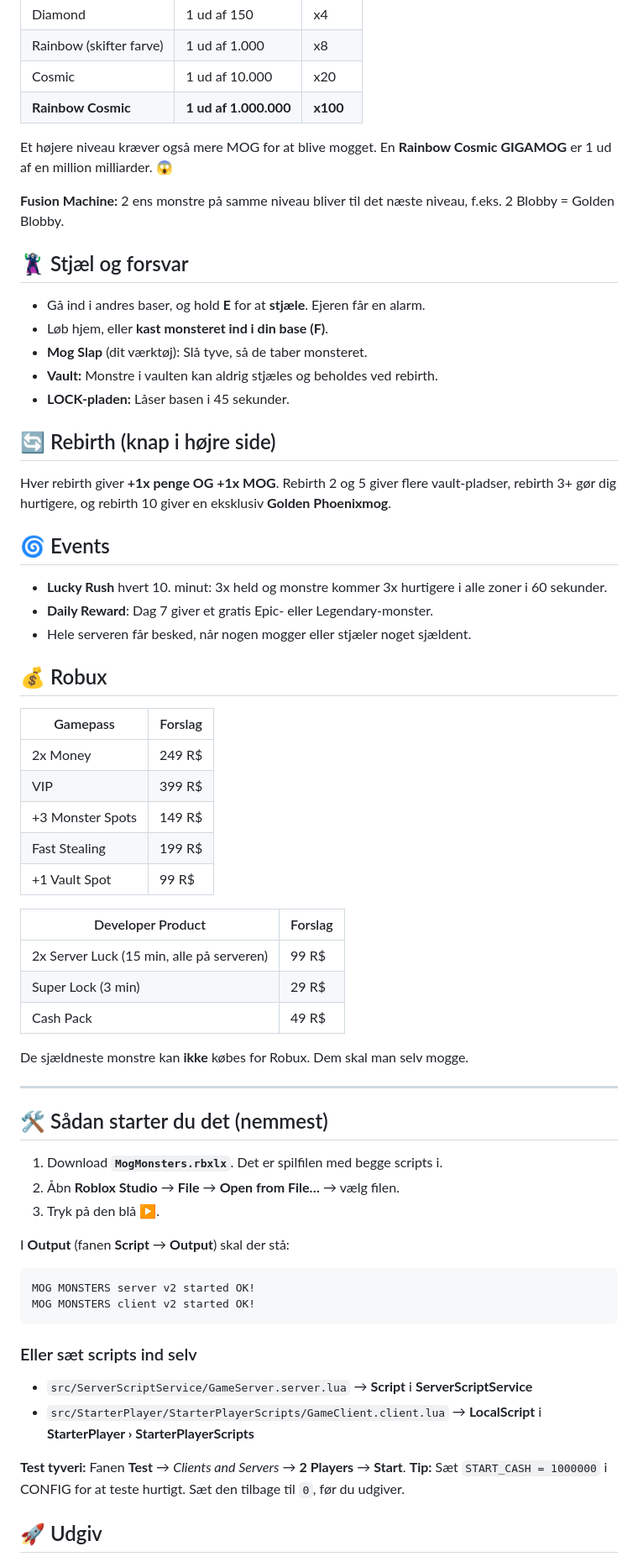
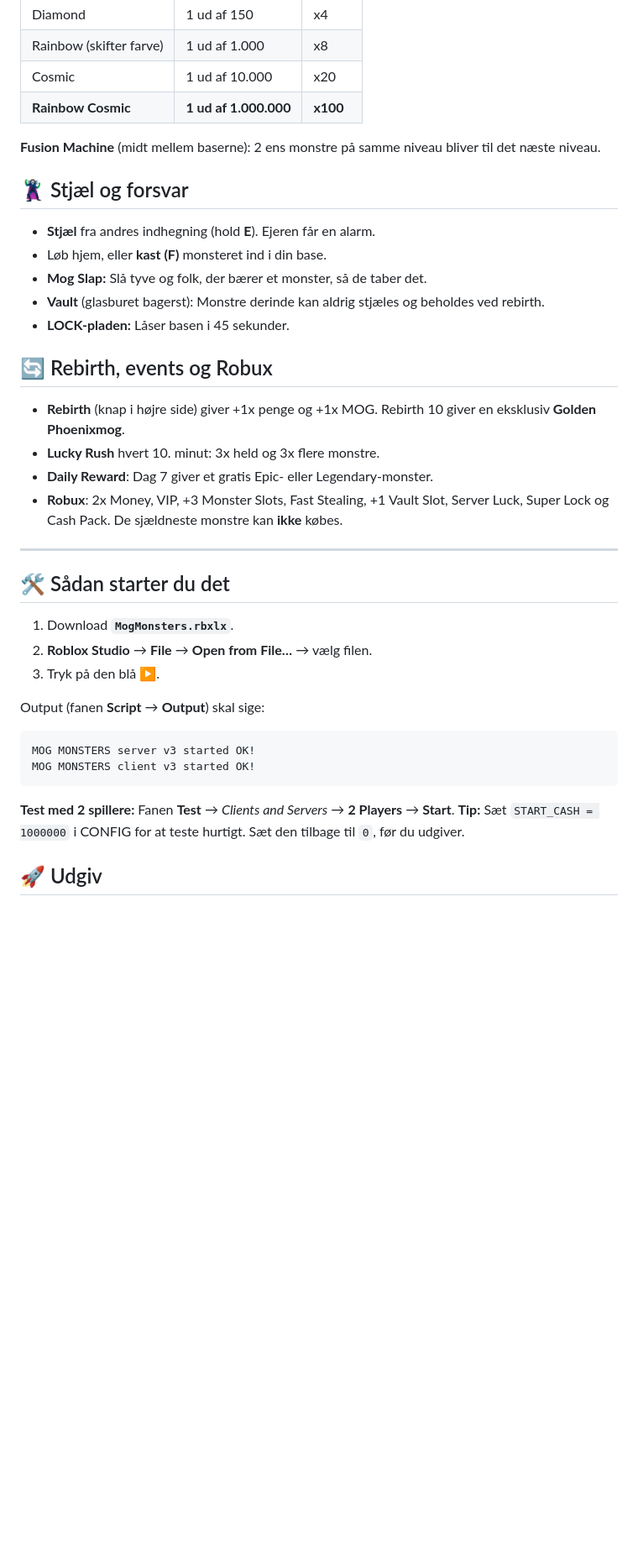
Before and after one commit to oliverlemil-sudo/Oliver, a Markdown page: README.md, the part around one of its changes. Shown at 84% size. Rendered like a GitHub page; blank space fills up the shorter version.

````diff
--- a/README.md
+++ b/README.md
@@ -42,63 +54,36 @@ Jo længere ude zonen er, desto færre monstre er der ad gangen, og desto længe
 | Cosmic | 1 ud af 10.000 | x20 |
 | **Rainbow Cosmic** | **1 ud af 1.000.000** | **x100** |
 
-Et højere niveau kræver også mere MOG for at blive mogget.
-En **Rainbow Cosmic GIGAMOG** er 1 ud af en million milliarder. 😱
-
-**Fusion Machine:** 2 ens monstre på samme niveau bliver til det næste niveau,
-f.eks. 2 Blobby = Golden Blobby.
+**Fusion Machine** (midt mellem baserne): 2 ens monstre på samme niveau bliver til det næste niveau.
 
 ## 🦹 Stjæl og forsvar
-- Gå ind i andres baser, og hold **E** for at **stjæle**. Ejeren får en alarm.
-- Løb hjem, eller **kast monsteret ind i din base (F)**.
-- **Mog Slap** (dit værktøj): Slå tyve, så de taber monsteret.
-- **Vault:** Monstre i vaulten kan aldrig stjæles og beholdes ved rebirth.
+- **Stjæl** fra andres indhegning (hold **E**). Ejeren får en alarm.
+- Løb hjem, eller **kast (F)** monsteret ind i din base.
+- **Mog Slap:** Slå tyve og folk, der bærer et monster, så de taber det.
+- **Vault** (glasburet bagerst): Monstre derinde kan aldrig stjæles og beholdes ved rebirth.
 - **LOCK-pladen:** Låser basen i 45 sekunder.
 
-## 🔄 Rebirth (knap i højre side)
-Hver rebirth giver **+1x penge OG +1x MOG**. Rebirth 2 og 5 giver flere vault-pladser,
-rebirth 3+ gør dig hurtigere, og rebirth 10 giver en eksklusiv **Golden Phoenixmog**.
-
-## 🌀 Events
-- **Lucky Rush** hvert 10. minut: 3x held og monstre kommer 3x hurtigere i alle zoner i 60 sekunder.
+## 🔄 Rebirth, events og Robux
+- **Rebirth** (knap i højre side) giver +1x penge og +1x MOG. Rebirth 10 giver en eksklusiv **Golden Phoenixmog**.
+- **Lucky Rush** hvert 10. minut: 3x held og 3x flere monstre.
 - **Daily Reward**: Dag 7 giver et gratis Epic- eller Legendary-monster.
-- Hele serveren får besked, når nogen mogger eller stjæler noget sjældent.
-
-## 💰 Robux
-| Gamepass | Forslag |
-|---|---|
-| 2x Money | 249 R$ |
-| VIP | 399 R$ |
-| +3 Monster Spots | 149 R$ |
-| Fast Stealing | 199 R$ |
-| +1 Vault Spot | 99 R$ |
-
-| Developer Product | Forslag |
-|---|---|
-| 2x Server Luck (15 min, alle på serveren) | 99 R$ |
-| Super Lock (3 min) | 29 R$ |
-| Cash Pack | 49 R$ |
-
-De sjældneste monstre kan **ikke** købes for Robux. Dem skal man selv mogge.
+- **Robux**: 2x Money, VIP, +3 Monster Slots, Fast Stealing, +1 Vault Slot, Server Luck, Super Lock og Cash Pack.
+  De sjældneste monstre kan **ikke** købes.
 
 ---
 
-## 🛠️ Sådan starter du det (nemmest)
-1. Download **`MogMonsters.rbxlx`**. Det er spilfilen med begge scripts i.
-2. Åbn **Roblox Studio** → **File** → **Open from File…** → vælg filen.
+## 🛠️ Sådan starter du det
+1. Download **`MogMonsters.rbxlx`**.
+2. **Roblox Studio** → **File** → **Open from File…** → vælg filen.
 3. Tryk på den blå **▶**.
 
-I **Output** (fanen **Script** → **Output**) skal der stå:
+Output (fanen **Script** → **Output**) skal sige:
 ```
-MOG MONSTERS server v2 started OK!
-MOG MONSTERS client v2 started OK!
+MOG MONSTERS server v3 started OK!
+MOG MONSTERS client v3 started OK!
 ```
 
-### Eller sæt scripts ind selv
-- `src/ServerScriptService/GameServer.server.lua` → **Script** i **ServerScriptService**
-- `src/StarterPlayer/StarterPlayerScripts/GameClient.client.lua` → **LocalScript** i **StarterPlayer › StarterPlayerScripts**
-
-**Test tyveri:** Fanen **Test** → *Clients and Servers* → **2 Players** → **Start**.
+**Test med 2 spillere:** Fanen **Test** → *Clients and Servers* → **2 Players** → **Start**.
 **Tip:** Sæt `START_CASH = 1000000` i CONFIG for at teste hurtigt. Sæt den tilbage til `0`, før du udgiver.
 
 ## 🚀 Udgiv
````
Also changed, not shown: other parts of README.md (+37 -25 lines), CLAUDE.md (+13 -8 lines), docs/monsters-preview.png (added), 3 other files.
